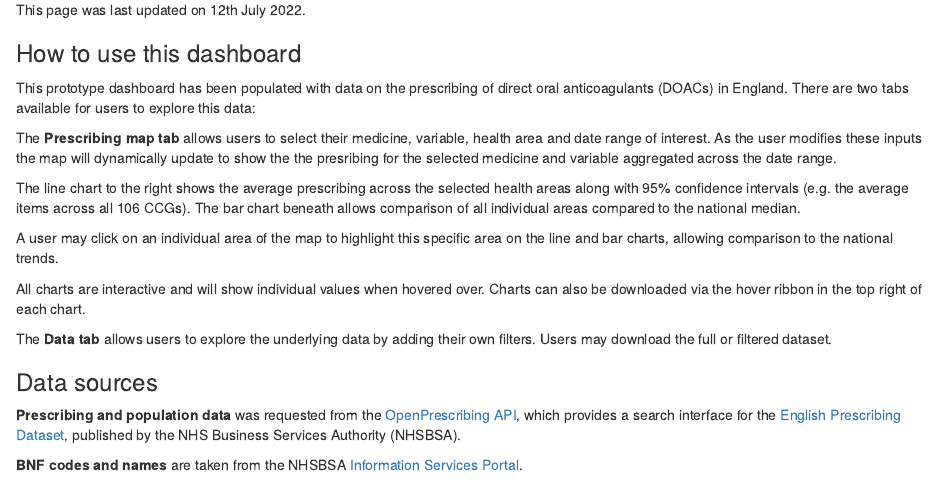
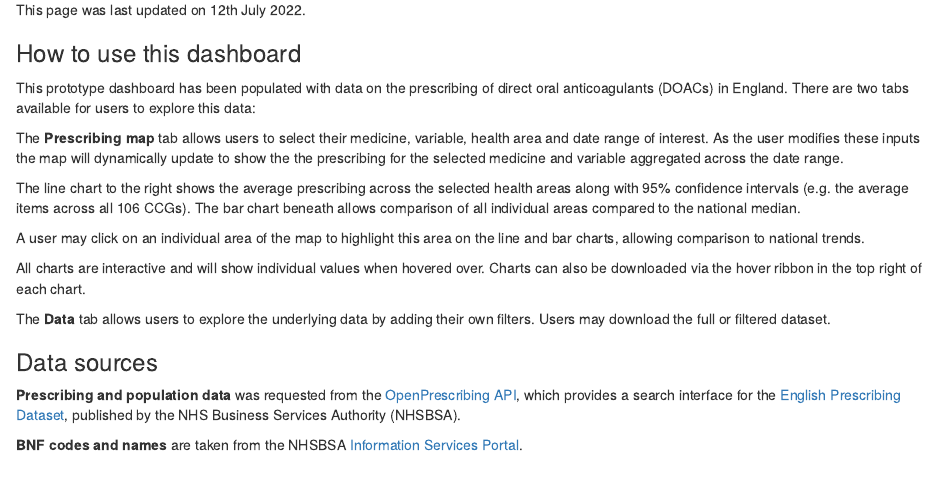
Before and after one commit to GitWray1/DVA_Geographical_Prescribing, an R Markdown document (R/about.Rmd): the page in a window 1100 px wide, from 120 px down. Rendered offline with R 4.5, knitr and Pandoc, with nearby package versions.

Commit message:
Deleting old comments

```diff
--- a/R/about.Rmd
+++ b/R/about.Rmd
@@ -12,15 +12,15 @@ This page was last updated on 12th July 2022.
 
 This prototype dashboard has been populated with data on the prescribing of direct oral anticoagulants (DOACs) in England. There are two tabs available for users to explore this data:
 
-The **Prescribing map tab** allows users to select their medicine, variable, health area and date range of interest. As the user modifies these inputs the map will dynamically update to show the the presribing for the selected medicine and variable aggregated across the date range.
+The **Prescribing map** tab allows users to select their medicine, variable, health area and date range of interest. As the user modifies these inputs the map will dynamically update to show the the prescribing for the selected medicine and variable aggregated across the date range.
 
 The line chart to the right shows the average prescribing across the selected health areas along with 95% confidence intervals (e.g. the average items across all 106 CCGs). The bar chart beneath allows comparison of all individual areas compared to the national median.
 
-A user may click on an individual area of the map to highlight this specific area on the line and bar charts, allowing comparison to the national trends.
+A user may click on an individual area of the map to highlight this area on the line and bar charts, allowing comparison to national trends.
 
 All charts are interactive and will show individual values when hovered over. Charts can also be downloaded via the hover ribbon in the top right of each chart.
 
-The **Data tab** allows users to explore the underlying data by adding their own filters. Users may download the full or filtered dataset.
+The **Data** tab allows users to explore the underlying data by adding their own filters. Users may download the full or filtered dataset.
 
 ### Data sources
 
```
Also changed, not shown: R/global_functions.R (+0 -4 lines), R/load_data.R (+3 -3 lines), R/map_functions.R (+1 -1 lines), server.R (+0 -1 lines), ui.R (+1 -4 lines), R/new_text_function.R (renamed from R/working_text.R), R/old_text_function.R (renamed from R/text_function.R).
